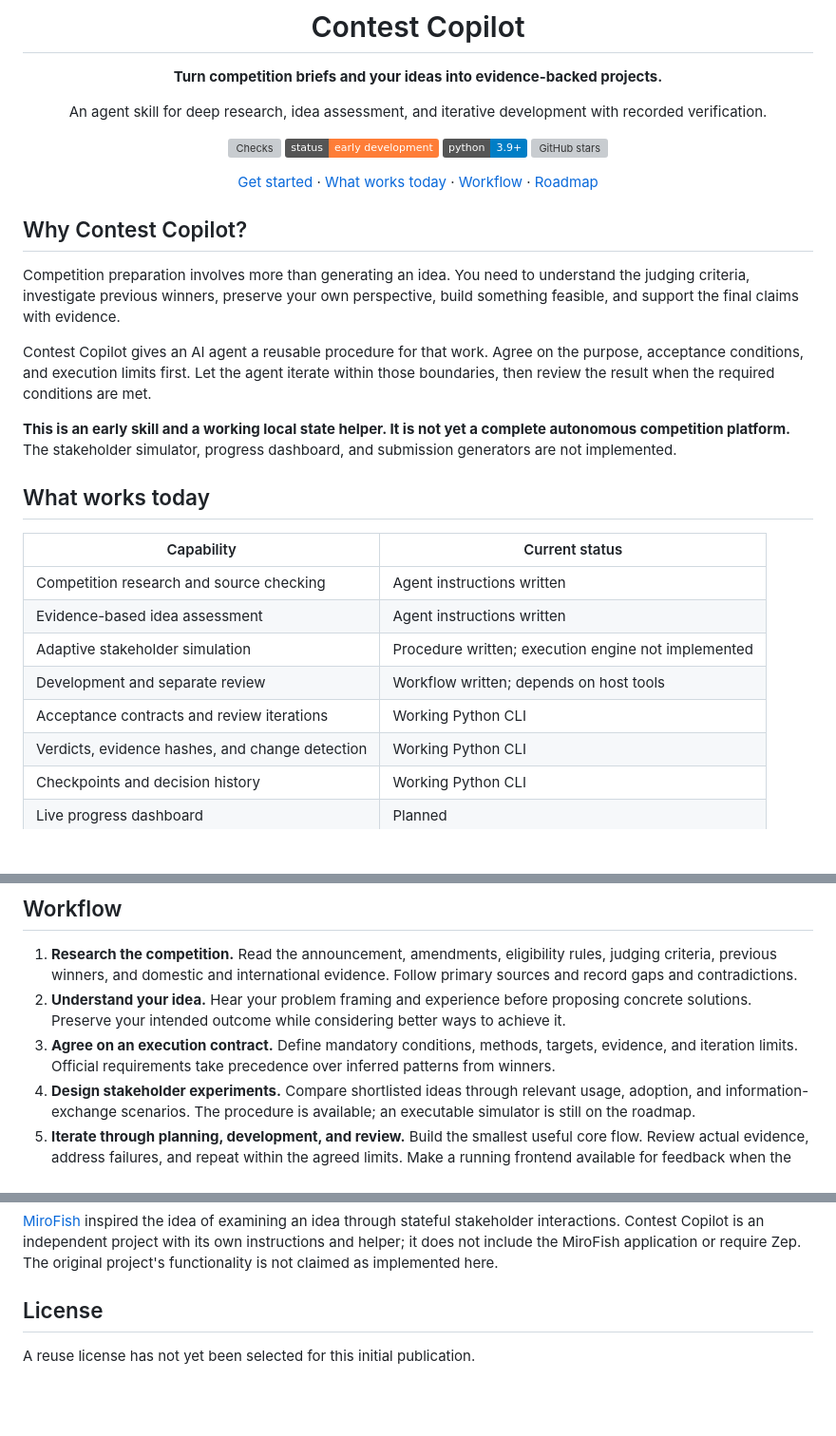
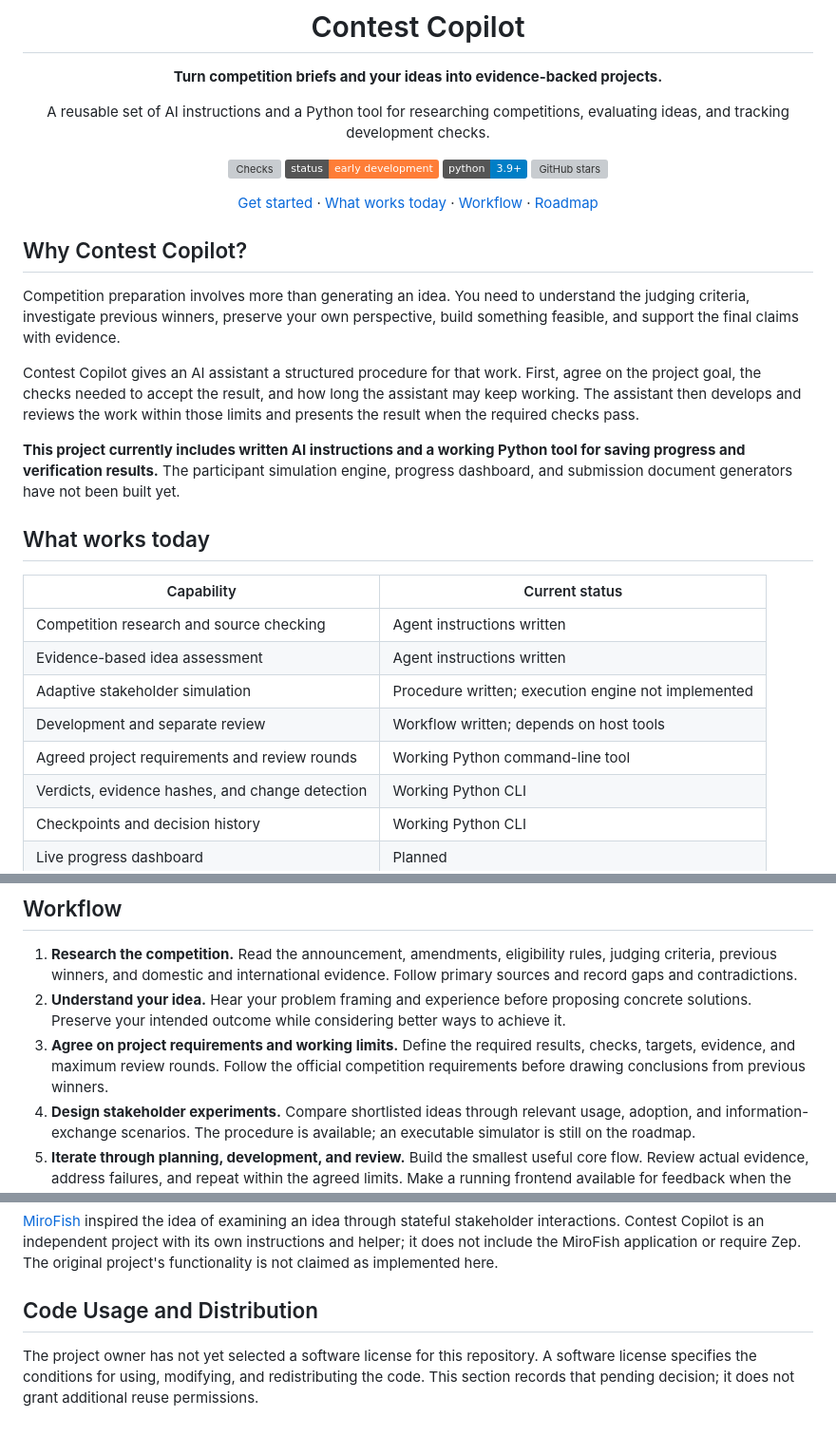
Before and after one commit to Evvvaaaaan/contest-copilot, a Markdown page: README.md, 3 parts joined by grey strips. Shown at 95% size. Rendered like a GitHub page; badges without logos; blank space fills up the shorter version; grey boxes are pictures that could not be loaded.

Commit message:
Clarify English project description and code usage terms

```diff
--- a/README.md
+++ b/README.md
@@ -4,7 +4,7 @@
 
 **Turn competition briefs and your ideas into evidence-backed projects.**
 
-An agent skill for deep research, idea assessment, and iterative development with recorded verification.
+A reusable set of AI instructions and a Python tool for researching competitions, evaluating ideas, and tracking development checks.
 
 [![Checks](https://github.com/Evvvaaaaan/contest-copilot/actions/workflows/checks.yml/badge.svg)](https://github.com/Evvvaaaaan/contest-copilot/actions/workflows/checks.yml)
 ![Status: Early development](https://img.shields.io/badge/status-early_development-orange)
@@ -19,9 +19,9 @@ An agent skill for deep research, idea assessment, and iterative development wit
 
 Competition preparation involves more than generating an idea. You need to understand the judging criteria, investigate previous winners, preserve your own perspective, build something feasible, and support the final claims with evidence.
 
-Contest Copilot gives an AI agent a reusable procedure for that work. Agree on the purpose, acceptance conditions, and execution limits first. Let the agent iterate within those boundaries, then review the result when the required conditions are met.
+Contest Copilot gives an AI assistant a structured procedure for that work. First, agree on the project goal, the checks needed to accept the result, and how long the assistant may keep working. The assistant then develops and reviews the work within those limits and presents the result when the required checks pass.
 
-**This is an early skill and a working local state helper. It is not yet a complete autonomous competition platform.** The stakeholder simulator, progress dashboard, and submission generators are not implemented.
+**This project currently includes written AI instructions and a working Python tool for saving progress and verification results.** The participant simulation engine, progress dashboard, and submission document generators have not been built yet.
 
 ## What works today
 
@@ -31,7 +31,7 @@ Contest Copilot gives an AI agent a reusable procedure for that work. Agree on t
 | Evidence-based idea assessment | Agent instructions written |
 | Adaptive stakeholder simulation | Procedure written; execution engine not implemented |
 | Development and separate review | Workflow written; depends on host tools |
-| Acceptance contracts and review iterations | Working Python CLI |
+| Agreed project requirements and review rounds | Working Python command-line tool |
 | Verdicts, evidence hashes, and change detection | Working Python CLI |
 | Checkpoints and decision history | Working Python CLI |
 | Live progress dashboard | Planned |
@@ -44,7 +44,7 @@ The state helper does not call an LLM API. Your existing agent supplies reasonin
 
 1. **Research the competition.** Read the announcement, amendments, eligibility rules, judging criteria, previous winners, and domestic and international evidence. Follow primary sources and record gaps and contradictions.
 2. **Understand your idea.** Hear your problem framing and experience before proposing concrete solutions. Preserve your intended outcome while considering better ways to achieve it.
-3. **Agree on an execution contract.** Define mandatory conditions, methods, targets, evidence, and iteration limits. Official requirements take precedence over inferred patterns from winners.
+3. **Agree on project requirements and working limits.** Define the required results, checks, targets, evidence, and maximum review rounds. Follow the official competition requirements before drawing conclusions from previous winners.
 4. **Design stakeholder experiments.** Compare shortlisted ideas through relevant usage, adoption, and information-exchange scenarios. The procedure is available; an executable simulator is still on the roadmap.
 5. **Iterate through planning, development, and review.** Build the smallest useful core flow. Review actual evidence, address failures, and repeat within the agreed limits. Make a running frontend available for feedback when the host and project support it.
 6. **Report and collect feedback.** Report after required conditions pass, or report incomplete status when blocked or limited. Incorporate feedback without silently changing the user's purpose.
@@ -158,6 +158,6 @@ If this project is useful, a star helps others discover it. Concrete feedback an
 
 [MiroFish](https://github.com/666ghj/MiroFish) inspired the idea of examining an idea through stateful stakeholder interactions. Contest Copilot is an independent project with its own instructions and helper; it does not include the MiroFish application or require Zep. The original project's functionality is not claimed as implemented here.
 
-## License
+## Code Usage and Distribution
 
-A reuse license has not yet been selected for this initial publication.
+The project owner has not yet selected a software license for this repository. A software license specifies the conditions for using, modifying, and redistributing the code. This section records that pending decision; it does not grant additional reuse permissions.
```
Also changed, not shown: other parts of README.md (+1 -1 lines).
